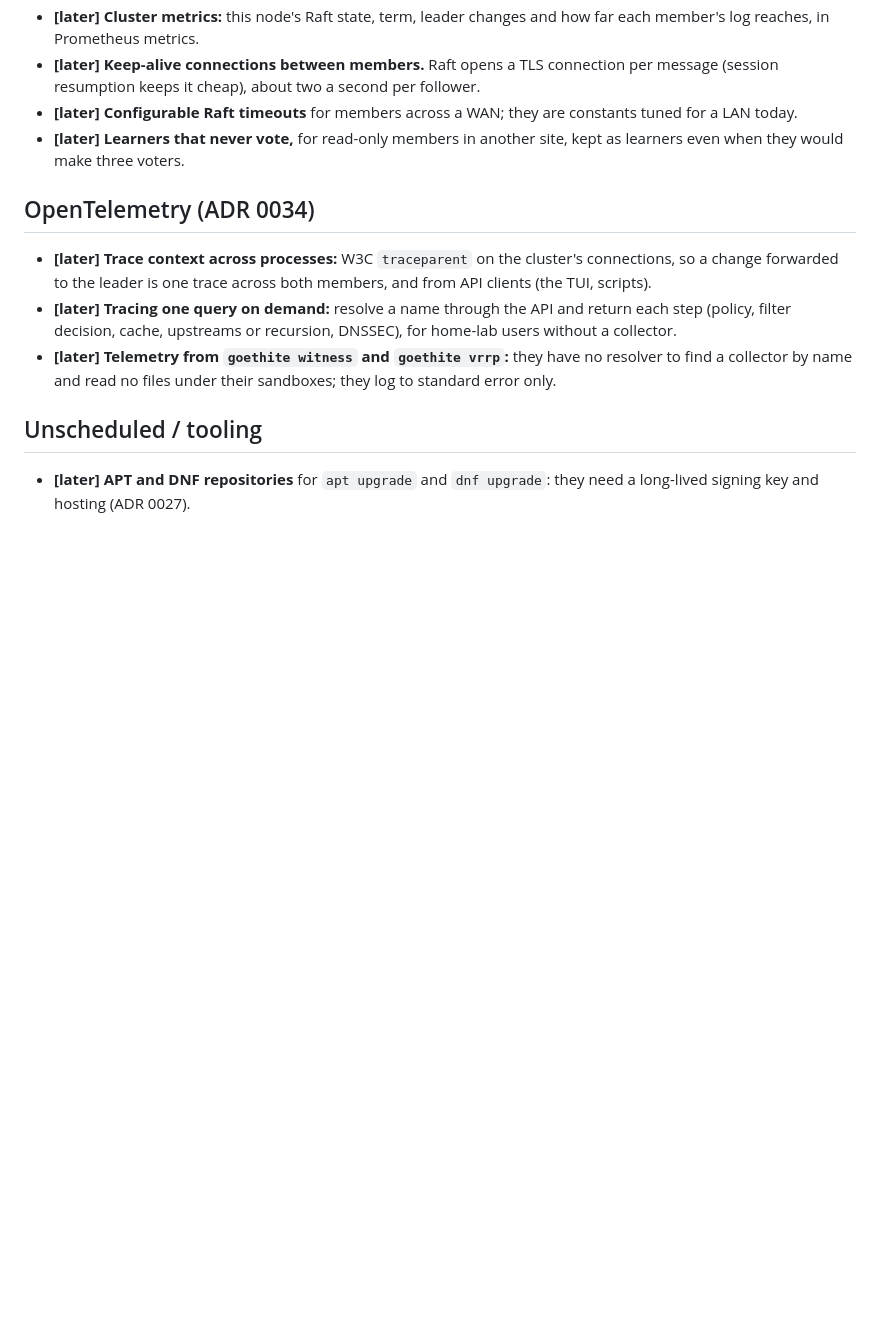
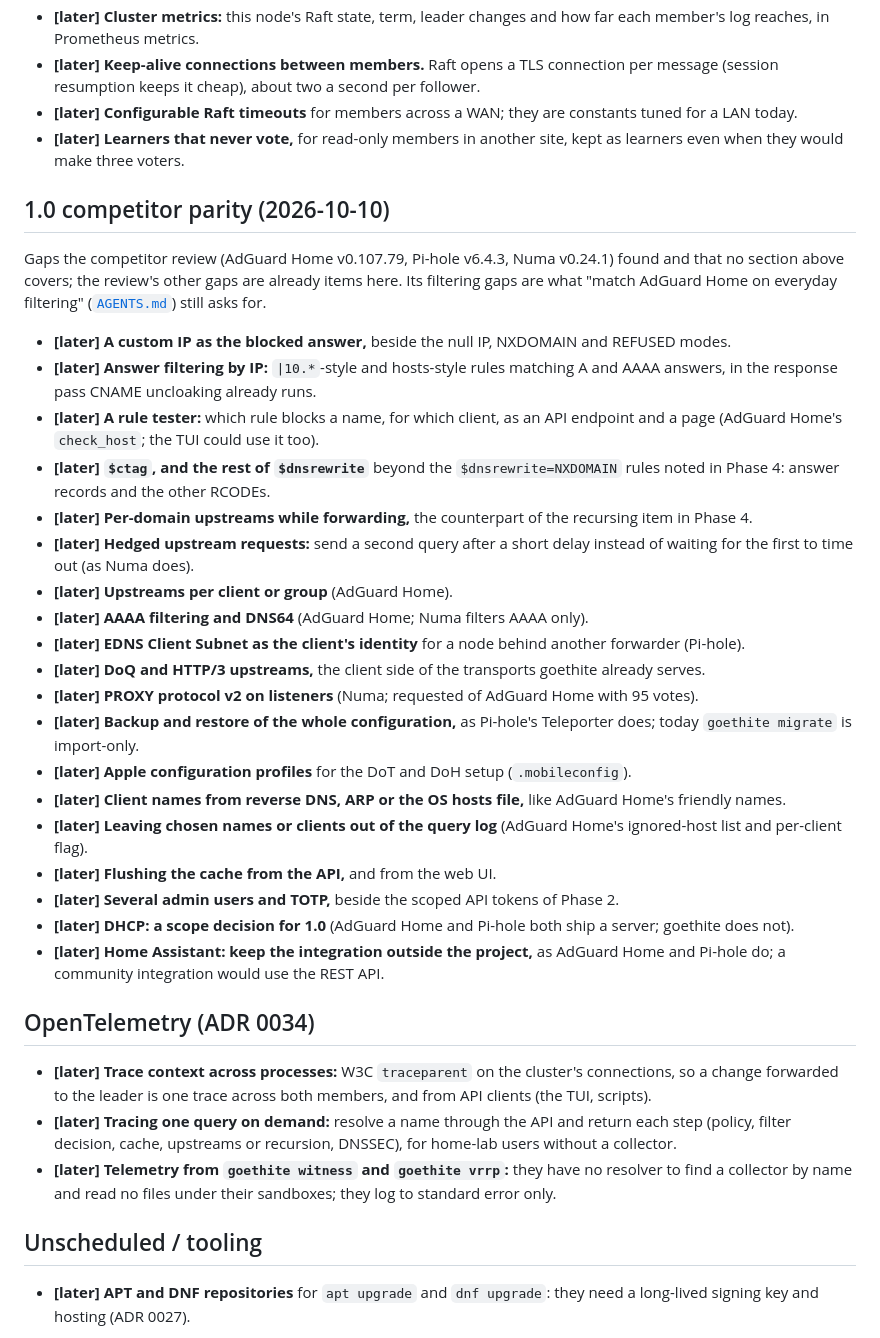
Before and after one commit to nxplain-sh/goethite, a Markdown page: docs/BACKLOG.md, the part around the change. Rendered like a GitHub page; blank space fills up the shorter version.

Commit message:
docs: sweep the competitor gaps into the backlog
Every gap the competitor review (AdGuard Home v0.107.79, Pi-hole v6.4.3,
Numa v0.24.1) found that no existing section covered is now an item under
'1.0 competitor parity (2026-10-10)'. Gaps already planned elsewhere are
not repeated, and safe search for Ecosia, Pixabay and Yandex is left out:
it was picked up in #42.

```diff
--- a/docs/BACKLOG.md
+++ b/docs/BACKLOG.md
@@ -547,6 +547,43 @@ Phase 3's scope shipped in v0.3.0. These items came up along the way.
 - **[later] Learners that never vote,** for read-only members in another site, kept as learners
   even when they would make three voters.
 
+## 1.0 competitor parity (2026-10-10)
+
+Gaps the competitor review (AdGuard Home v0.107.79, Pi-hole v6.4.3, Numa v0.24.1) found and that
+no section above covers; the review's other gaps are already items here. Its filtering gaps are
+what "match AdGuard Home on everyday filtering" ([`AGENTS.md`](../AGENTS.md)) still asks for.
+
+- **[later] A custom IP as the blocked answer,** beside the null IP, NXDOMAIN and REFUSED modes.
+- **[later] Answer filtering by IP:** `|10.*`-style and hosts-style rules matching A and AAAA
+  answers, in the response pass CNAME uncloaking already runs.
+- **[later] A rule tester:** which rule blocks a name, for which client, as an API endpoint and a
+  page (AdGuard Home's `check_host`; the TUI could use it too).
+- **[later] `$ctag`, and the rest of `$dnsrewrite`** beyond the `$dnsrewrite=NXDOMAIN` rules noted
+  in Phase 4: answer records and the other RCODEs.
+- **[later] Per-domain upstreams while forwarding,** the counterpart of the recursing item in
+  Phase 4.
+- **[later] Hedged upstream requests:** send a second query after a short delay instead of waiting
+  for the first to time out (as Numa does).
+- **[later] Upstreams per client or group** (AdGuard Home).
+- **[later] AAAA filtering and DNS64** (AdGuard Home; Numa filters AAAA only).
+- **[later] EDNS Client Subnet as the client's identity** for a node behind another forwarder
+  (Pi-hole).
+- **[later] DoQ and HTTP/3 upstreams,** the client side of the transports goethite already serves.
+- **[later] PROXY protocol v2 on listeners** (Numa; requested of AdGuard Home with 95 votes).
+- **[later] Backup and restore of the whole configuration,** as Pi-hole's Teleporter does; today
+  `goethite migrate` is import-only.
+- **[later] Apple configuration profiles** for the DoT and DoH setup (`.mobileconfig`).
+- **[later] Client names from reverse DNS, ARP or the OS hosts file,** like AdGuard Home's
+  friendly names.
+- **[later] Leaving chosen names or clients out of the query log** (AdGuard Home's ignored-host
+  list and per-client flag).
+- **[later] Flushing the cache from the API,** and from the web UI.
+- **[later] Several admin users and TOTP,** beside the scoped API tokens of Phase 2.
+- **[later] DHCP: a scope decision for 1.0** (AdGuard Home and Pi-hole both ship a server;
+  goethite does not).
+- **[later] Home Assistant: keep the integration outside the project,** as AdGuard Home and
+  Pi-hole do; a community integration would use the REST API.
+
 ## OpenTelemetry (ADR 0034)
 
 - **[later] Trace context across processes:** W3C `traceparent` on the cluster's connections, so
```
